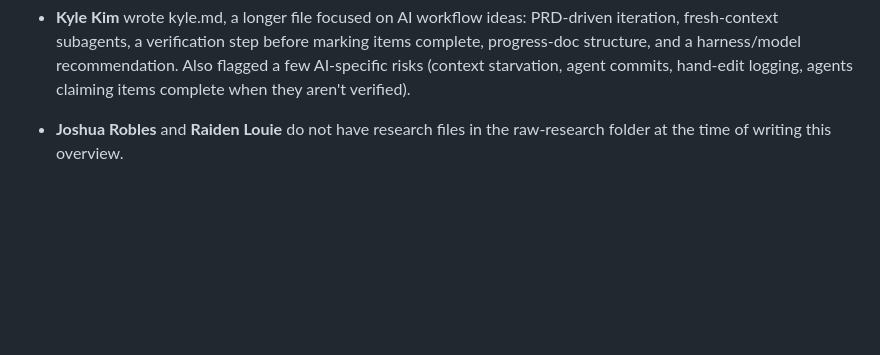
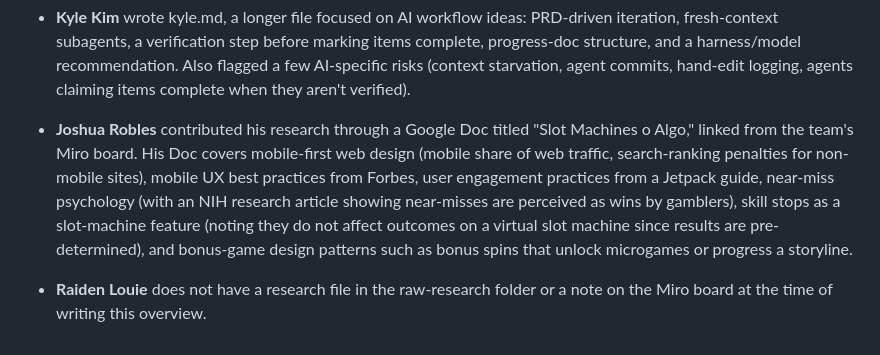
Before and after one commit to cse110-sp26-group12/tech-warmup-2, a Markdown page: plan/research-overview.md, the part around the change. Rendered like a GitHub page; blank space fills up the shorter version.

Commit message:
Joshua's Research addition

```diff
--- a/plan/research-overview.md
+++ b/plan/research-overview.md
@@ -66,4 +66,6 @@ What each person contributed during the research phase. Research files are in `/
 
 - **Kyle Kim** wrote kyle.md, a longer file focused on AI workflow ideas: PRD-driven iteration, fresh-context subagents, a verification step before marking items complete, progress-doc structure, and a harness/model recommendation. Also flagged a few AI-specific risks (context starvation, agent commits, hand-edit logging, agents claiming items complete when they aren't verified).
 
-- **Joshua Robles** and **Raiden Louie** do not have research files in the raw-research folder at the time of writing this overview.
+- **Joshua Robles** contributed his research through a Google Doc titled "Slot Machines o Algo," linked from the team's Miro board. His Doc covers mobile-first web design (mobile share of web traffic, search-ranking penalties for non-mobile sites), mobile UX best practices from Forbes, user engagement practices from a Jetpack guide, near-miss psychology (with an NIH research article showing near-misses are perceived as wins by gamblers), skill stops as a slot-machine feature (noting they do not affect outcomes on a virtual slot machine since results are pre-determined), and bonus-game design patterns such as bonus spins that unlock microgames or progress a storyline.
+
+- **Raiden Louie** does not have a research file in the raw-research folder or a note on the Miro board at the time of writing this overview.
```
